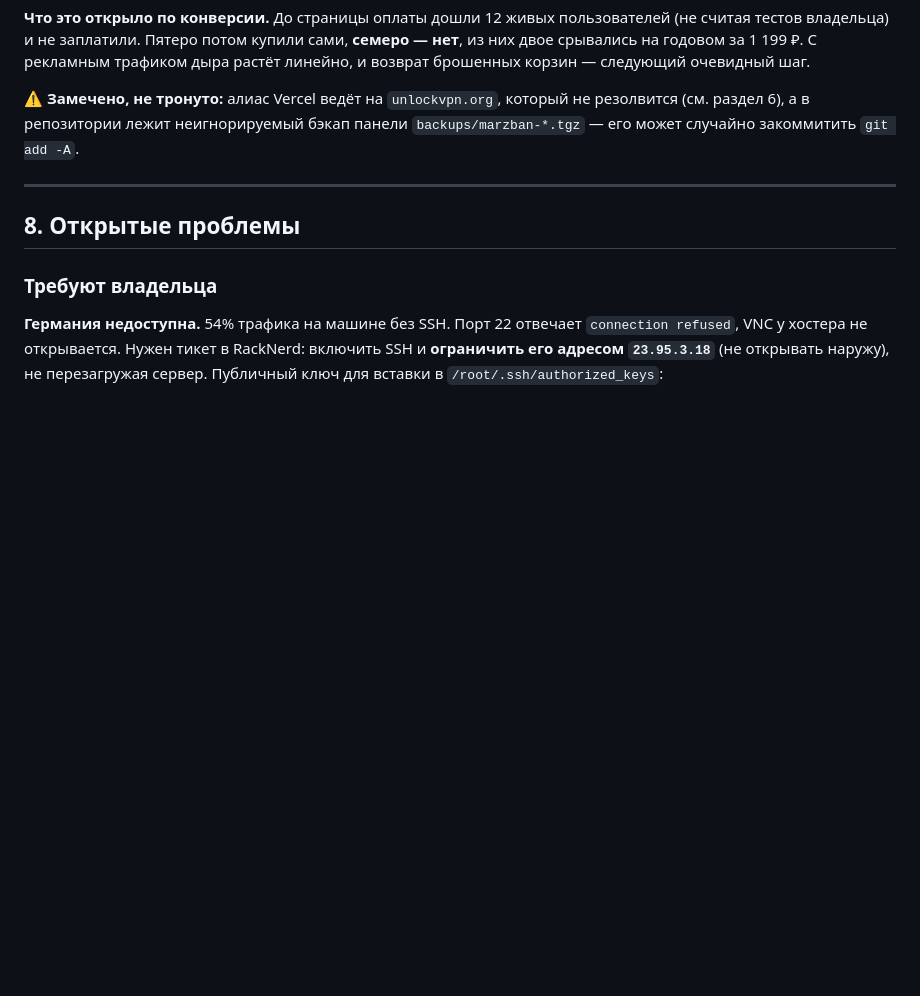
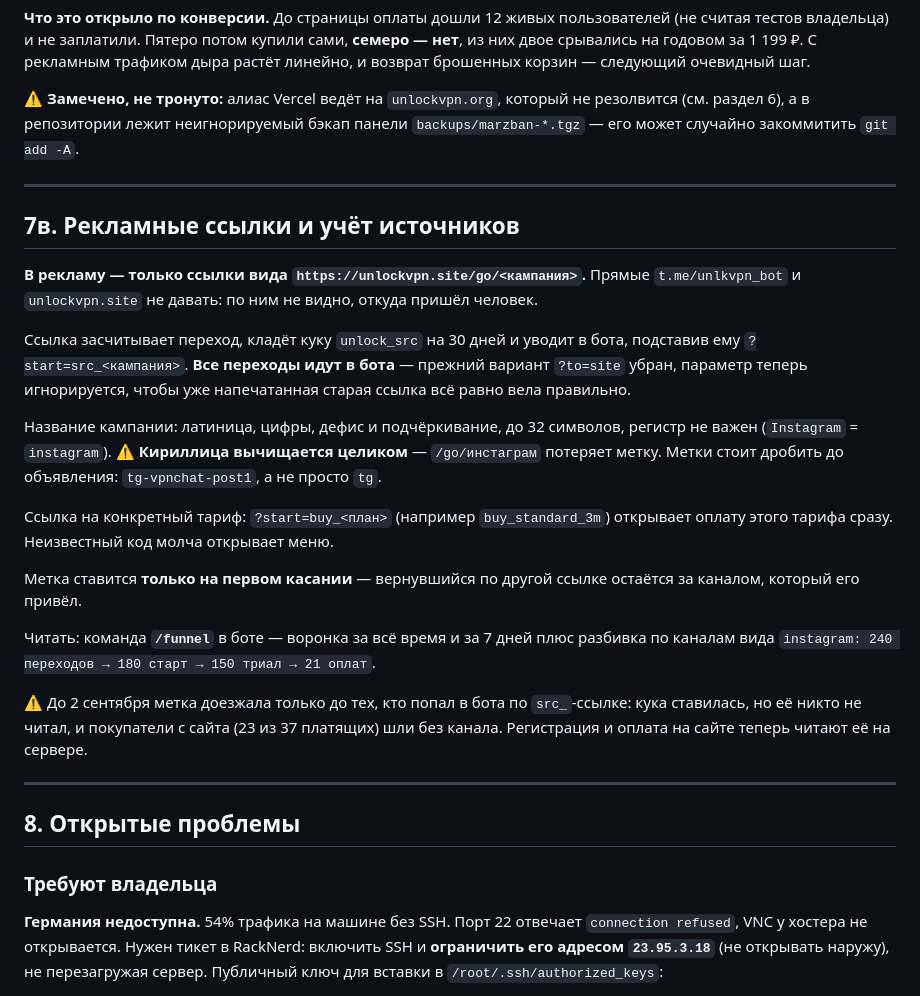
Before and after one commit to egoordd/vpn-bot, a Markdown page: HANDOFF_2026-09-01.md, the part around the change. Drawn GitHub-style; blank space fills up the shorter version.

Commit message:
docs: как размечать рекламные ссылки и читать источники

```diff
--- a/HANDOFF_2026-09-01.md
+++ b/HANDOFF_2026-09-01.md
@@ -278,6 +278,24 @@ c5891b0  алерт перестал винить VPN
 
 ---
 
+## 7в. Рекламные ссылки и учёт источников
+
+**В рекламу — только ссылки вида `https://unlockvpn.site/go/<кампания>`.** Прямые `t.me/unlkvpn_bot` и `unlockvpn.site` не давать: по ним не видно, откуда пришёл человек.
+
+Ссылка засчитывает переход, кладёт куку `unlock_src` на 30 дней и уводит в бота, подставив ему `?start=src_<кампания>`. **Все переходы идут в бота** — прежний вариант `?to=site` убран, параметр теперь игнорируется, чтобы уже напечатанная старая ссылка всё равно вела правильно.
+
+Название кампании: латиница, цифры, дефис и подчёркивание, до 32 символов, регистр не важен (`Instagram` = `instagram`). ⚠️ **Кириллица вычищается целиком** — `/go/инстаграм` потеряет метку. Метки стоит дробить до объявления: `tg-vpnchat-post1`, а не просто `tg`.
+
+Ссылка на конкретный тариф: `?start=buy_<план>` (например `buy_standard_3m`) открывает оплату этого тарифа сразу. Неизвестный код молча открывает меню.
+
+Метка ставится **только на первом касании** — вернувшийся по другой ссылке остаётся за каналом, который его привёл.
+
+Читать: команда **`/funnel`** в боте — воронка за всё время и за 7 дней плюс разбивка по каналам вида `instagram: 240 переходов → 180 старт → 150 триал → 21 оплат`.
+
+⚠️ До 2 сентября метка доезжала только до тех, кто попал в бота по `src_`-ссылке: кука ставилась, но её никто не читал, и покупатели с сайта (23 из 37 платящих) шли без канала. Регистрация и оплата на сайте теперь читают её на сервере.
+
+---
+
 ## 8. Открытые проблемы
 
 ### Требуют владельца
```
